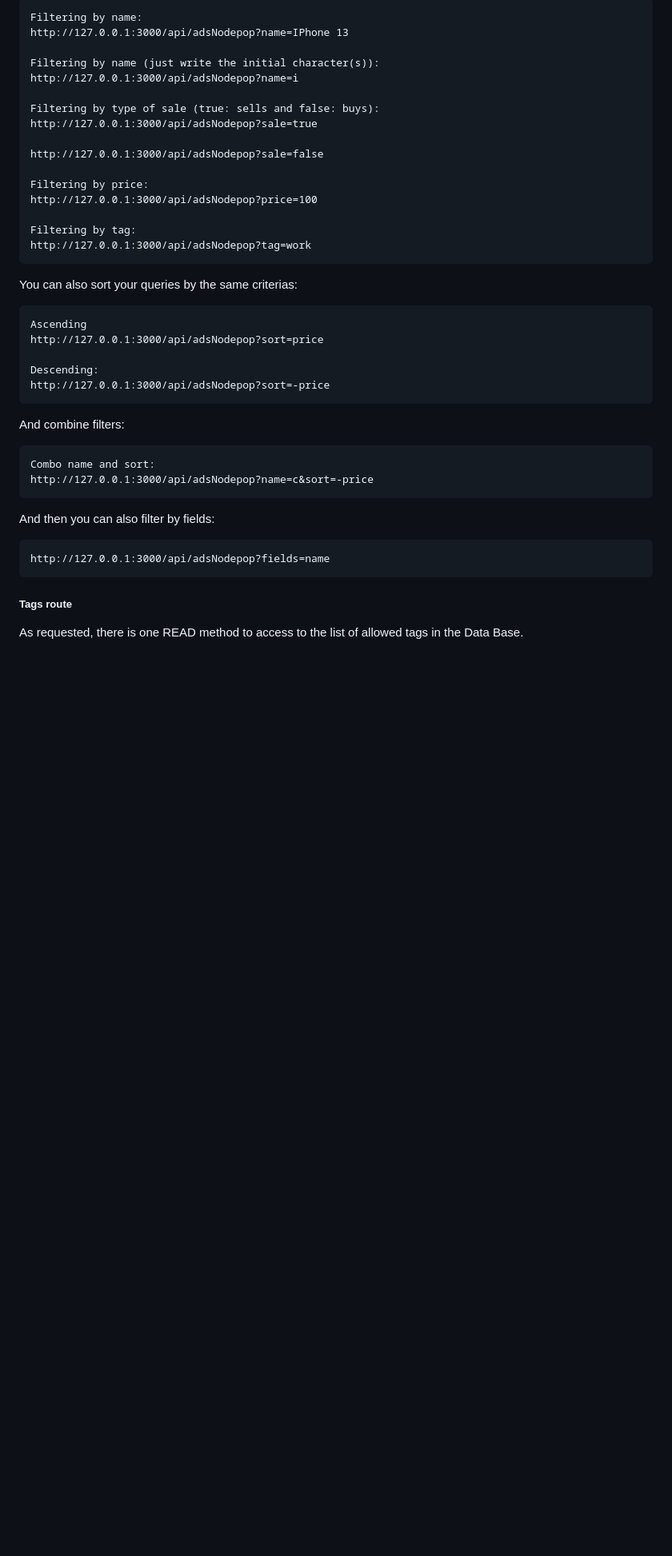
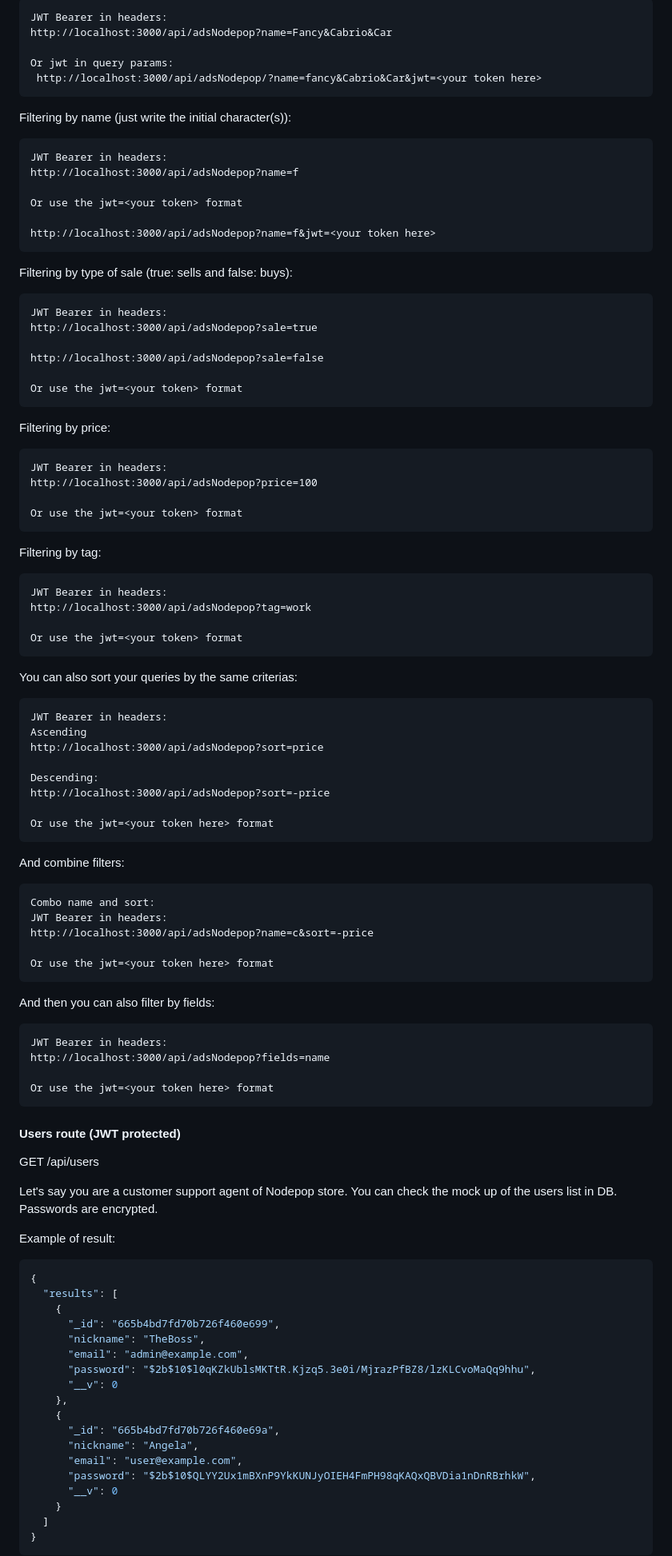
Before and after one commit to AdrianFSN/P_BE_Avanzado, a Markdown page: README.md, the part around the change printed below. Shown: that part at 80% size. Rendered like a GitHub page; blank space fills up the shorter version.

Commit message:
writing readme document

````diff
--- a/README.md
+++ b/README.md
@@ -146,41 +212,109 @@ This query can be filtered by name, sale, price and tag. Build your routes like
 ```
-Filtering by name:
-http://127.0.0.1:3000/api/adsNodepop?name=IPhone 13
+JWT Bearer in headers:
+http://localhost:3000/api/adsNodepop?name=Fancy&Cabrio&Car
+
+Or jwt in query params:
+ http://localhost:3000/api/adsNodepop/?name=fancy&Cabrio&Car&jwt=<your token here>
+```
 
 Filtering by name (just write the initial character(s)):
-http://127.0.0.1:3000/api/adsNodepop?name=i
+
+```
+JWT Bearer in headers:
+http://localhost:3000/api/adsNodepop?name=f
+
+Or use the jwt=<your token> format
+
+http://localhost:3000/api/adsNodepop?name=f&jwt=<your token here>
+```
 
 Filtering by type of sale (true: sells and false: buys):
-http://127.0.0.1:3000/api/adsNodepop?sale=true
 
-http://127.0.0.1:3000/api/adsNodepop?sale=false
+```
+JWT Bearer in headers:
+http://localhost:3000/api/adsNodepop?sale=true
+
+http://localhost:3000/api/adsNodepop?sale=false
+
+Or use the jwt=<your token> format
+```
 
 Filtering by price:
-http://127.0.0.1:3000/api/adsNodepop?price=100
+
+```
+JWT Bearer in headers:
+http://localhost:3000/api/adsNodepop?price=100
+
+Or use the jwt=<your token> format
+```
 
 Filtering by tag:
-http://127.0.0.1:3000/api/adsNodepop?tag=work
+
 ```
+JWT Bearer in headers:
+http://localhost:3000/api/adsNodepop?tag=work
+
+Or use the jwt=<your token> format
+```
+
 You can also sort your queries by the same criterias:
 
 ```
+JWT Bearer in headers:
 Ascending
-http://127.0.0.1:3000/api/adsNodepop?sort=price
+http://localhost:3000/api/adsNodepop?sort=price
 
 Descending:
-http://127.0.0.1:3000/api/adsNodepop?sort=-price
+http://localhost:3000/api/adsNodepop?sort=-price
+
+Or use the jwt=<your token here> format
 ```
+
 And combine filters:
 
 ```
 Combo name and sort:
-http://127.0.0.1:3000/api/adsNodepop?name=c&sort=-price
+JWT Bearer in headers:
+http://localhost:3000/api/adsNodepop?name=c&sort=-price
+
+Or use the jwt=<your token here> format
 ```
 
 And then you can also filter by fields:
 
 ```
-http://127.0.0.1:3000/api/adsNodepop?fields=name
+JWT Bearer in headers:
+http://localhost:3000/api/adsNodepop?fields=name
+
+Or use the jwt=<your token here> format
 ```
-##### Tags route
-As requested, there is one READ method to access to the list of allowed tags in the Data Base.
+
+#### Users route (JWT protected)
+
+GET /api/users
+
+Let's say you are a customer support agent of Nodepop store. You can check the mock up of the users list in DB. Passwords are encrypted.
+
+Example of result:
+
+```json
+{
+  "results": [
+    {
+      "_id": "665b4bd7fd70b726f460e699",
+      "nickname": "TheBoss",
+      "email": "admin@example.com",
+      "password": "$2b$10$l0qKZkUblsMKTtR.Kjzq5.3e0i/MjrazPfBZ8/lzKLCvoMaQq9hhu",
+      "__v": 0
+    },
+    {
+      "_id": "665b4bd7fd70b726f460e69a",
+      "nickname": "Angela",
+      "email": "user@example.com",
+      "password": "$2b$10$QLYY2Ux1mBXnP9YkKUNJyOIEH4FmPH98qKAQxQBVDia1nDnRBrhkW",
+      "__v": 0
+    }
+  ]
+}
+```
+
````
Also changed, not shown: other parts of README.md (+172 -114 lines).
